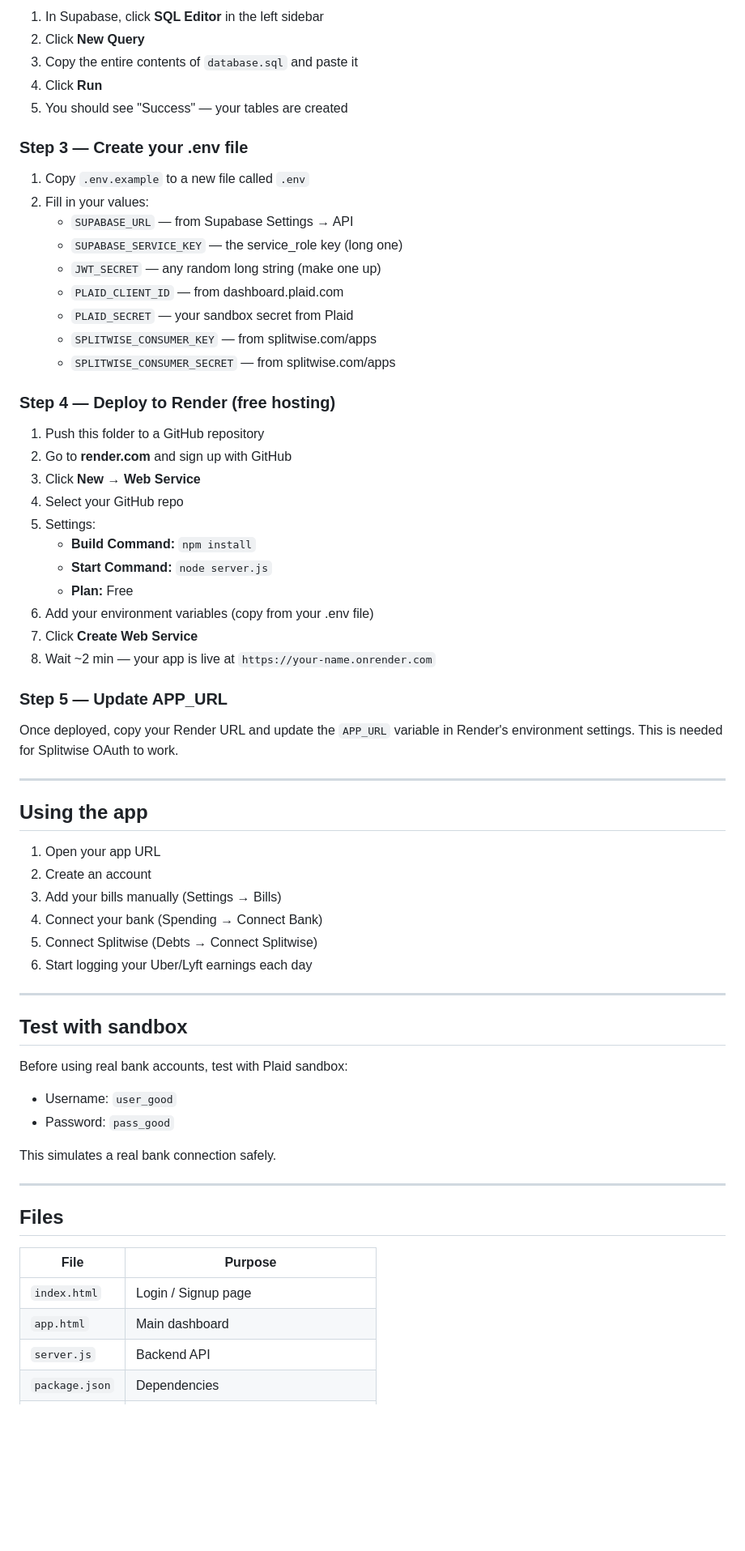
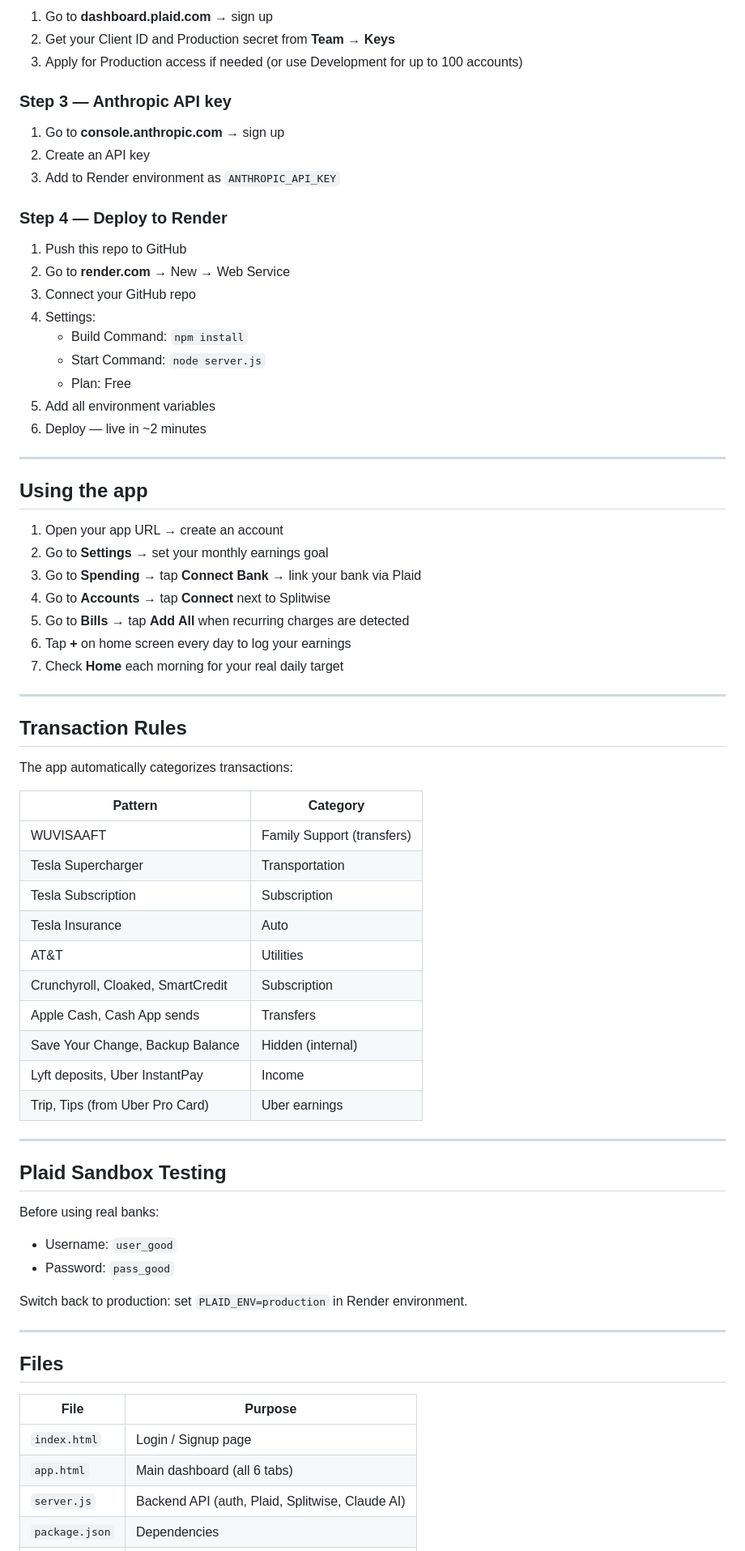
Before and after one commit to avinashchilaka/Livvy, a Markdown page: README.md, the part around one of its changes. Shown at 81% size. Rendered like a GitHub page; blank space fills up the shorter version.

Commit message:
Add files via upload
docs: complete README rewrite with all features, setup guide, formulas, and roadmap

```diff
--- a/README.md
+++ b/README.md
@@ -30,60 +143,66 @@ Premium finance dashboard for gig drivers. Tracks earnings, auto-imports bank tr
 
-1. In Supabase, click **SQL Editor** in the left sidebar
-2. Click **New Query**
-3. Copy the entire contents of `database.sql` and paste it
-4. Click **Run**
-5. You should see "Success" — your tables are created
+1. Go to **dashboard.plaid.com** → sign up
+2. Get your Client ID and Production secret from **Team → Keys**
+3. Apply for Production access if needed (or use Development for up to 100 accounts)
 
-### Step 3 — Create your .env file
+### Step 3 — Anthropic API key
 
-1. Copy `.env.example` to a new file called `.env`
-2. Fill in your values:
-   - `SUPABASE_URL` — from Supabase Settings → API
-   - `SUPABASE_SERVICE_KEY` — the service_role key (long one)
-   - `JWT_SECRET` — any random long string (make one up)
-   - `PLAID_CLIENT_ID` — from dashboard.plaid.com
-   - `PLAID_SECRET` — your sandbox secret from Plaid
-   - `SPLITWISE_CONSUMER_KEY` — from splitwise.com/apps
-   - `SPLITWISE_CONSUMER_SECRET` — from splitwise.com/apps
+1. Go to **console.anthropic.com** → sign up
+2. Create an API key
+3. Add to Render environment as `ANTHROPIC_API_KEY`
 
-### Step 4 — Deploy to Render (free hosting)
+### Step 4 — Deploy to Render
 
-1. Push this folder to a GitHub repository
-2. Go to **render.com** and sign up with GitHub
-3. Click **New → Web Service**
-4. Select your GitHub repo
-5. Settings:
-   - **Build Command:** `npm install`
-   - **Start Command:** `node server.js`
-   - **Plan:** Free
-6. Add your environment variables (copy from your .env file)
-7. Click **Create Web Service**
-8. Wait ~2 min — your app is live at `https://your-name.onrender.com`
-
-### Step 5 — Update APP_URL
-
-Once deployed, copy your Render URL and update the `APP_URL` variable in Render's environment settings. This is needed for Splitwise OAuth to work.
+1. Push this repo to GitHub
+2. Go to **render.com** → New → Web Service
+3. Connect your GitHub repo
+4. Settings:
+   - Build Command: `npm install`
+   - Start Command: `node server.js`
+   - Plan: Free
+5. Add all environment variables
+6. Deploy — live in ~2 minutes
 
 ---
 
 ## Using the app
 
-1. Open your app URL
-2. Create an account
-3. Add your bills manually (Settings → Bills)
-4. Connect your bank (Spending → Connect Bank)
-5. Connect Splitwise (Debts → Connect Splitwise)
-6. Start logging your Uber/Lyft earnings each day
+1. Open your app URL → create an account
+2. Go to **Settings** → set your monthly earnings goal
+3. Go to **Spending** → tap **Connect Bank** → link your bank via Plaid
+4. Go to **Accounts** → tap **Connect** next to Splitwise
+5. Go to **Bills** → tap **Add All** when recurring charges are detected
+6. Tap **+** on home screen every day to log your earnings
+7. Check **Home** each morning for your real daily target
 
 ---
 
-## Test with sandbox
+## Transaction Rules
 
-Before using real bank accounts, test with Plaid sandbox:
+The app automatically categorizes transactions:
+
+| Pattern | Category |
+|---|---|
+| WUVISAAFT | Family Support (transfers) |
+| Tesla Supercharger | Transportation |
+| Tesla Subscription | Subscription |
+| Tesla Insurance | Auto |
+| AT&T | Utilities |
+| Crunchyroll, Cloaked, SmartCredit | Subscription |
+| Apple Cash, Cash App sends | Transfers |
+| Save Your Change, Backup Balance | Hidden (internal) |
+| Lyft deposits, Uber InstantPay | Income |
+| Trip, Tips (from Uber Pro Card) | Uber earnings |
+
+---
+
+## Plaid Sandbox Testing
+
+Before using real banks:
 - Username: `user_good`
 - Password: `pass_good`
 
-This simulates a real bank connection safely.
+Switch back to production: set `PLAID_ENV=production` in Render environment.
 
 ---
 
@@ -92,6 +211,6 @@ This simulates a real bank connection safely.
 | File | Purpose |
 |---|---|
 | `index.html` | Login / Signup page |
-| `app.html` | Main dashboard |
-| `server.js` | Backend API |
+| `app.html` | Main dashboard (all 6 tabs) |
+| `server.js` | Backend API (auth, Plaid, Splitwise, Claude AI) |
 | `package.json` | Dependencies |
```
Also changed, not shown: other parts of README.md (+165 -16 lines).
